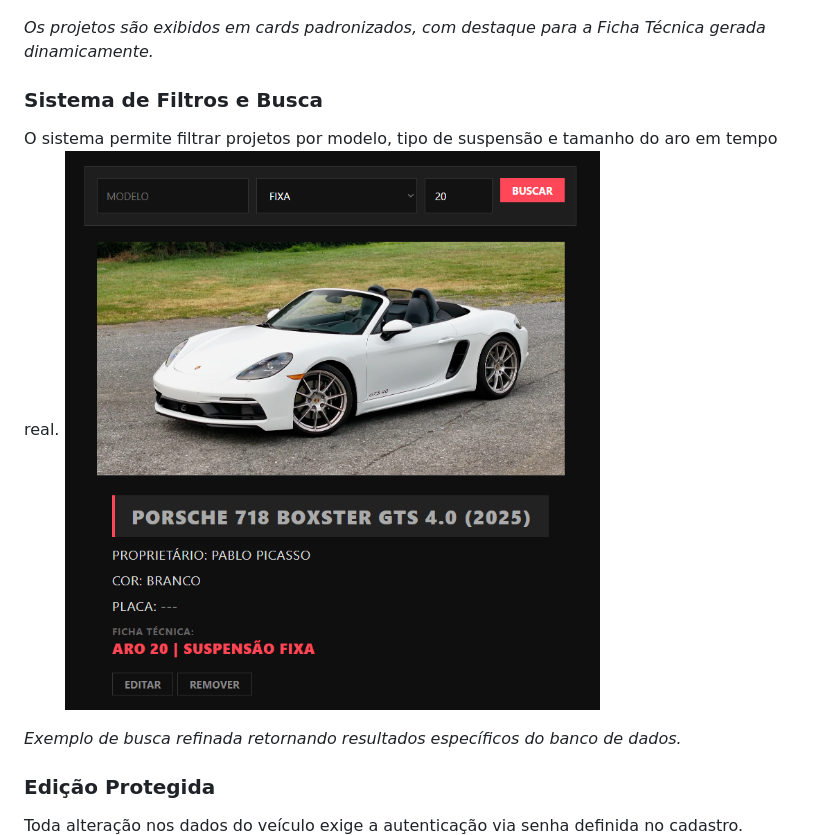
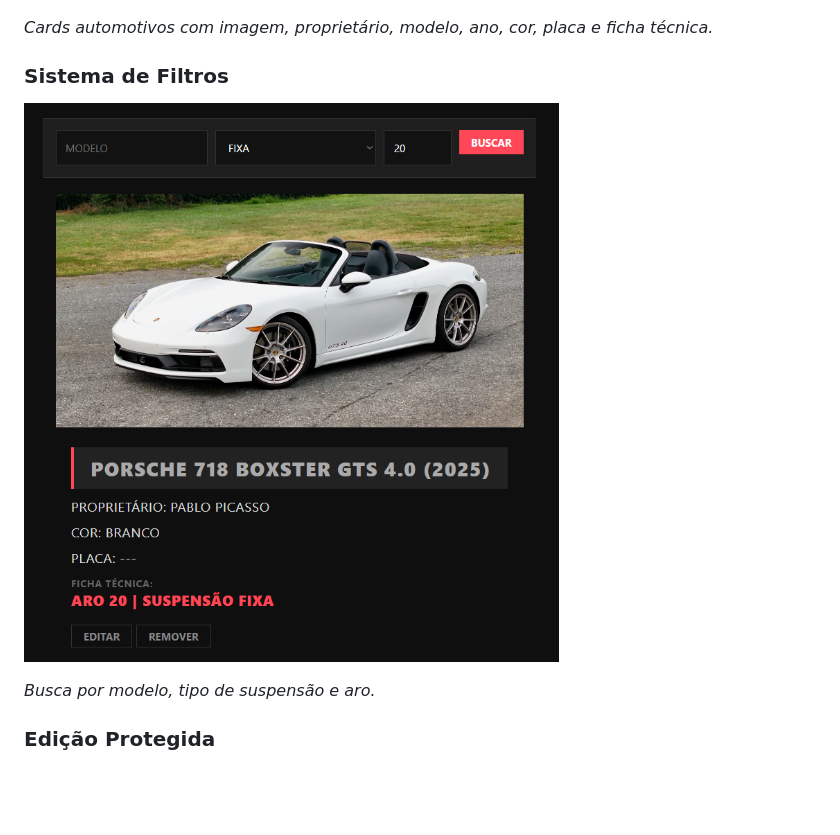
Before and after one commit to raullferreiraa/garagem-digital, a Markdown page: README.md, the part around one of its changes. GitHub-like rendering; blank space fills up the shorter version.

```diff
--- a/README.md
+++ b/README.md
@@ -32,14 +51,14 @@ O foco visual utiliza uma estética "low profile", escura e minimalista, inspira
 ![Card Detalhado do Omega](screenshots/02-card-carro.png)
 
-*Os projetos são exibidos em cards padronizados, com destaque para a Ficha Técnica gerada dinamicamente.*
+*Cards automotivos com imagem, proprietário, modelo, ano, cor, placa e ficha técnica.*
 
-### Sistema de Filtros e Busca
-O sistema permite filtrar projetos por modelo, tipo de suspensão e tamanho do aro em tempo real.
+### Sistema de Filtros
+
 ![Filtros Dinâmicos em Ação](screenshots/03-resultado-pesquisa.png)
 
-*Exemplo de busca refinada retornando resultados específicos do banco de dados.*
+*Busca por modelo, tipo de suspensão e aro.*
 
 ### Edição Protegida
-Toda alteração nos dados do veículo exige a autenticação via senha definida no cadastro.
+
 ![Formulário de Edição](screenshots/04-editando-projeto.png)
 
```
Also changed, not shown: other parts of README.md (+76 -37 lines).
